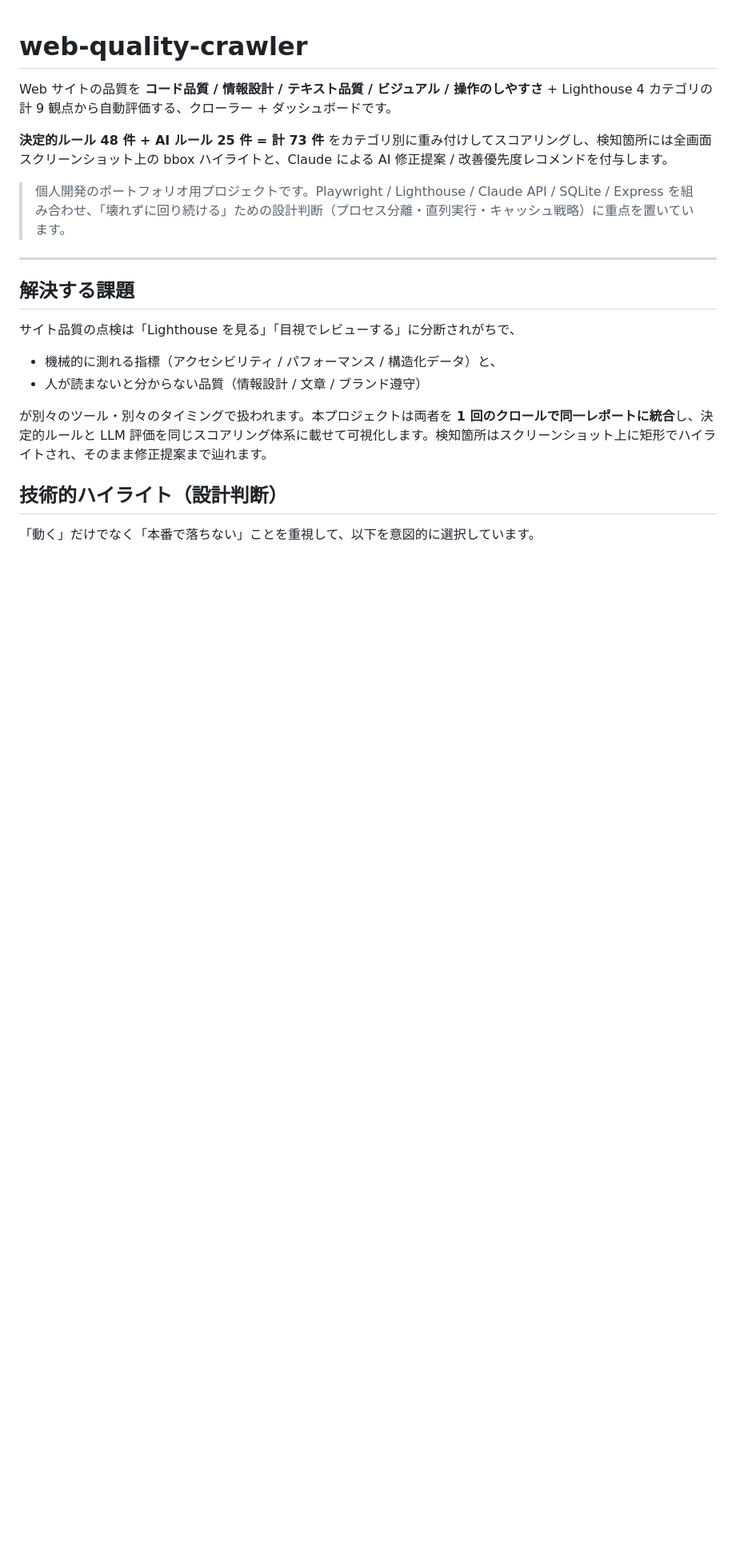
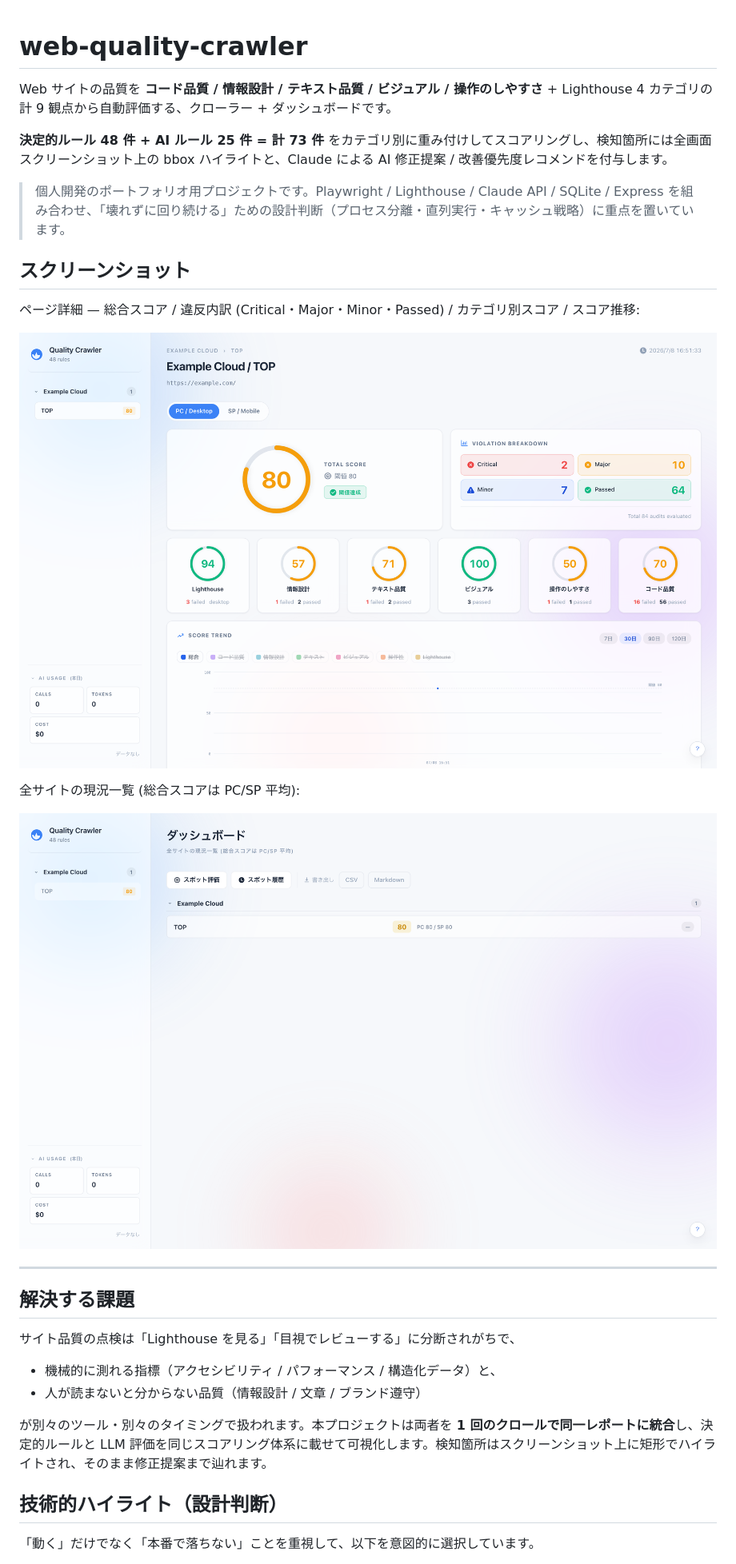
Before and after one commit to ryusei-jp-Y/web-quality-crawler, a Markdown page: README.md, the part around the change. Shown at 80% size. GitHub-like rendering; pictures changed too: docs/screenshots/dashboard-detail.png (added), docs/screenshots/dashboard-overview.png (added); blank space fills up the shorter version.

Commit message:
docs: ダッシュボードのスクリーンショットを README に追加
Co-Authored-By: Claude Opus 4.8 <noreply@anthropic.com>

```diff
--- a/README.md
+++ b/README.md
@@ -6,7 +6,15 @@ Web サイトの品質を **コード品質 / 情報設計 / テキスト品質
 
 > 個人開発のポートフォリオ用プロジェクトです。Playwright / Lighthouse / Claude API / SQLite / Express を組み合わせ、「壊れずに回り続ける」ための設計判断（プロセス分離・直列実行・キャッシュ戦略）に重点を置いています。
 
-<!-- TODO: docs/ にダッシュボードのスクリーンショット / デモ GIF を追加する -->
+## スクリーンショット
+
+ページ詳細 — 総合スコア / 違反内訳 (Critical・Major・Minor・Passed) / カテゴリ別スコア / スコア推移:
+
+![ダッシュボード — ページ詳細](docs/screenshots/dashboard-detail.png)
+
+全サイトの現況一覧 (総合スコアは PC/SP 平均):
+
+![ダッシュボード — 全サイト現況](docs/screenshots/dashboard-overview.png)
 
 ---
 
```
